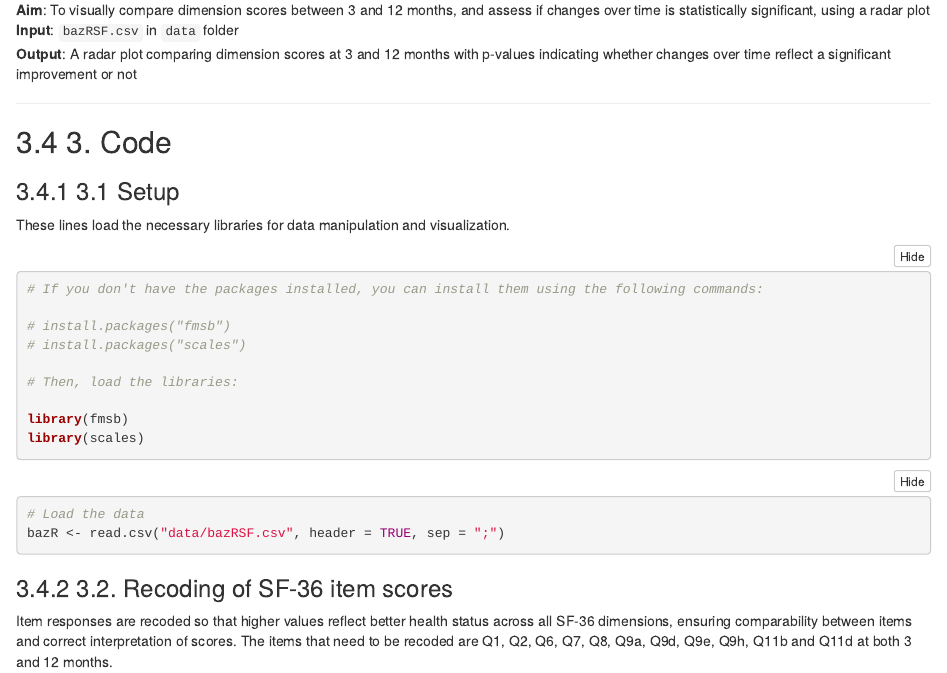
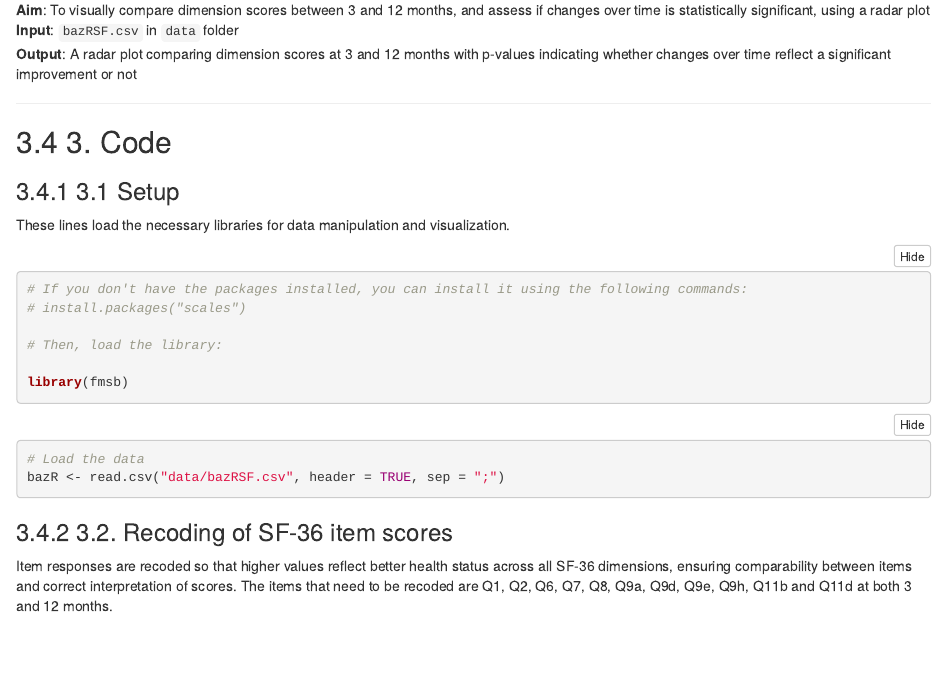
Before and after one commit to clem12003/Projet_R_Python, an R Markdown document (RStudio-project/crussol.clementine.Rmd): the page in a window 1100 px wide, from 1950 px down. Rendered offline with R 4.5, knitr and Pandoc, with nearby package versions; folded parts are opened.

Commit message:
Update crussol.clementine.Rmd

````diff
--- a/RStudio-project/crussol.clementine.Rmd
+++ b/RStudio-project/crussol.clementine.Rmd
@@ -89,15 +89,13 @@ In this transformed scale, 0 represents the worst possible health status and 100
 
 These lines load the necessary libraries for data manipulation and visualization.
 ```{r}
-# If you don't have the packages installed, you can install them using the following commands:
-
-# install.packages("fmsb")
+# If you don't have the packages installed, you can install it using the following commands:
 # install.packages("scales")
 
-# Then, load the libraries:
+# Then, load the library:
 
 library(fmsb)
-library(scales)
+
 ```
 
 ```{r}
````
